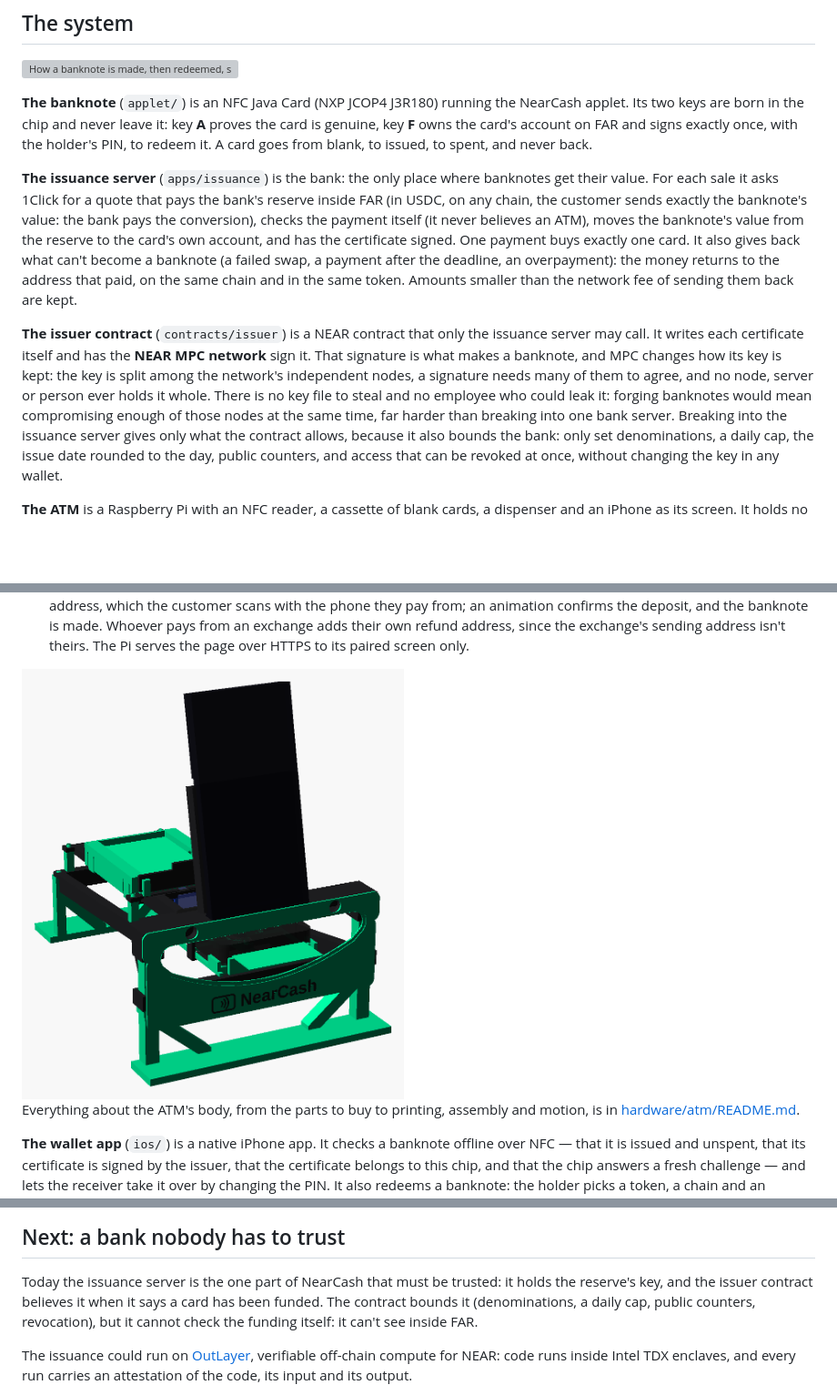
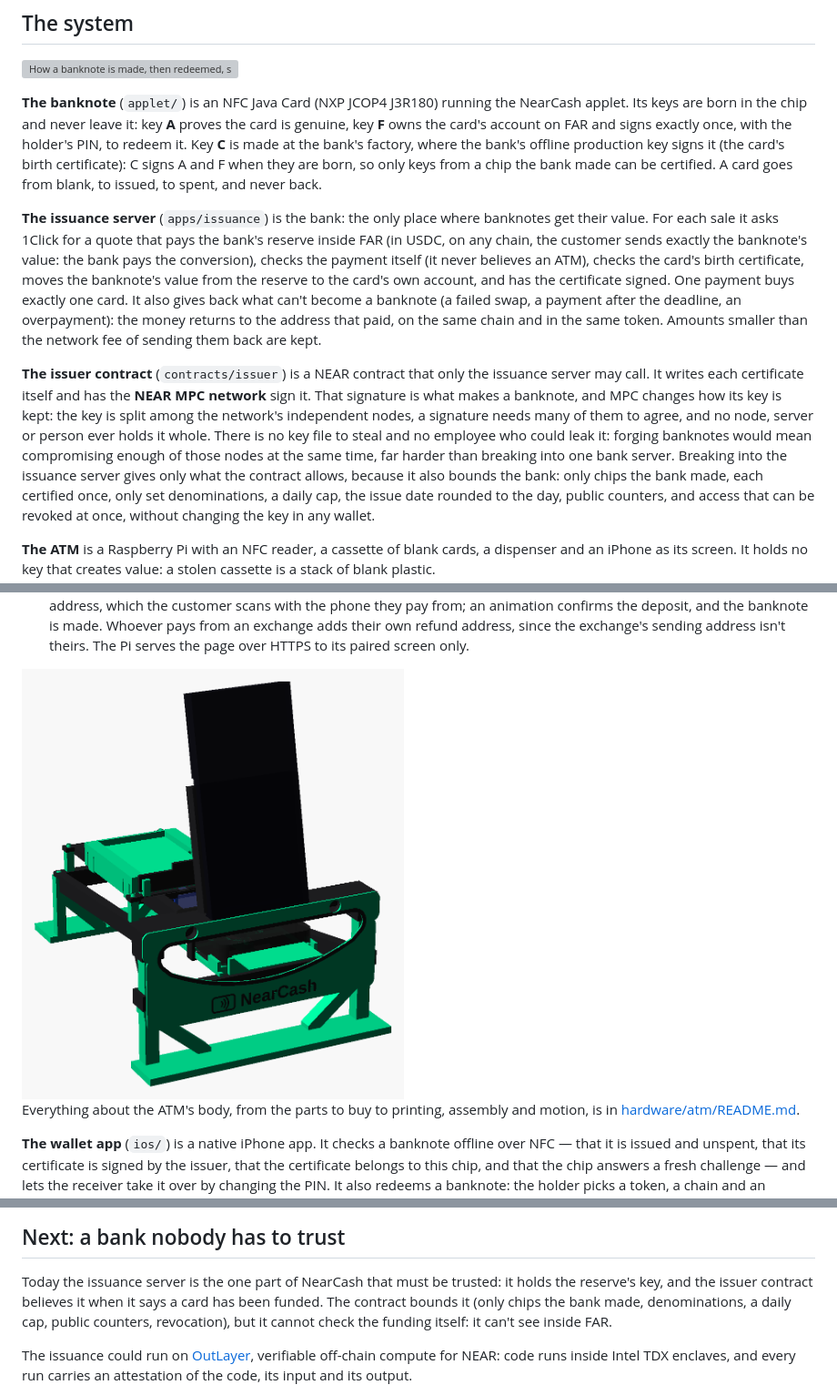
Before and after one commit to allemanfredi/nearcash, a Markdown page: README.md, 3 parts joined by grey strips. Shown at 91% size. Drawn GitHub-style; pictures changed too: docs/images/atm.png; blank space fills up the shorter version; grey boxes are pictures that could not be loaded.

Commit message:
docs(README): updates the system diagram and the ATM render

```diff
--- a/README.md
+++ b/README.md
@@ -47,18 +47,21 @@ people, offline, nothing recorded on a server or on-chain.
 ![How a banknote is made, then redeemed, step by step](docs/images/sale-flow.svg)
 
 **The banknote** (`applet/`) is an NFC Java Card (NXP JCOP4 J3R180) running
-the NearCash applet. Its two keys are born in the chip and never leave it:
+the NearCash applet. Its keys are born in the chip and never leave it:
 key **A** proves the card is genuine, key **F** owns the card's account on
-FAR and signs exactly once, with the holder's PIN, to redeem it. A card goes
-from blank, to issued, to spent, and never back.
+FAR and signs exactly once, with the holder's PIN, to redeem it. Key **C**
+is made at the bank's factory, where the bank's offline production key signs
+it (the card's birth certificate): C signs A and F when they are born, so
+only keys from a chip the bank made can be certified. A card goes from
+blank, to issued, to spent, and never back.
 
 **The issuance server** (`apps/issuance`) is the bank: the only place where
 banknotes get their value. For each sale it asks 1Click for a quote that pays
 the bank's reserve inside FAR (in USDC, on any chain, the customer sends
 exactly the banknote's value: the bank pays the conversion), checks the
-payment itself (it never believes an ATM), moves the banknote's value from
-the reserve to the card's own account, and has the certificate signed. One
-payment buys exactly one card.
+payment itself (it never believes an ATM), checks the card's birth
+certificate, moves the banknote's value from the reserve to the card's own
+account, and has the certificate signed. One payment buys exactly one card.
 It also gives back what can't become a banknote (a failed swap, a payment
 after the deadline, an overpayment): the money returns to the address that
 paid, on the same chain and in the same token. Amounts smaller than the
@@ -73,7 +76,8 @@ server or person ever holds it whole. There is no key file to steal and no
 employee who could leak it: forging banknotes would mean compromising enough
 of those nodes at the same time, far harder than breaking into one bank
 server. Breaking into the issuance server gives only what the contract
-allows, because it also bounds the bank: only set denominations, a daily cap,
+allows, because it also bounds the bank: only chips the bank made, each
+certified once, only set denominations, a daily cap,
 the issue date rounded to the day, public counters, and access that can be
 revoked at once, without changing the key in any wallet.
 
@@ -147,9 +151,9 @@ the card is funded inside FAR, and the certificate carries only the day.
 
 Today the issuance server is the one part of NearCash that must be trusted:
 it holds the reserve's key, and the issuer contract believes it when it says
-a card has been funded. The contract bounds it (denominations, a daily cap,
-public counters, revocation), but it cannot check the funding itself: it
-can't see inside FAR.
+a card has been funded. The contract bounds it (only chips the bank made,
+denominations, a daily cap, public counters, revocation), but it cannot
+check the funding itself: it can't see inside FAR.
 
 The issuance could run on [OutLayer](https://docs.near.org/primitives/off-chain-compute/outlayer),
 verifiable off-chain compute for NEAR: code runs inside Intel TDX enclaves,
```
Also changed, not shown: 3 other files.
